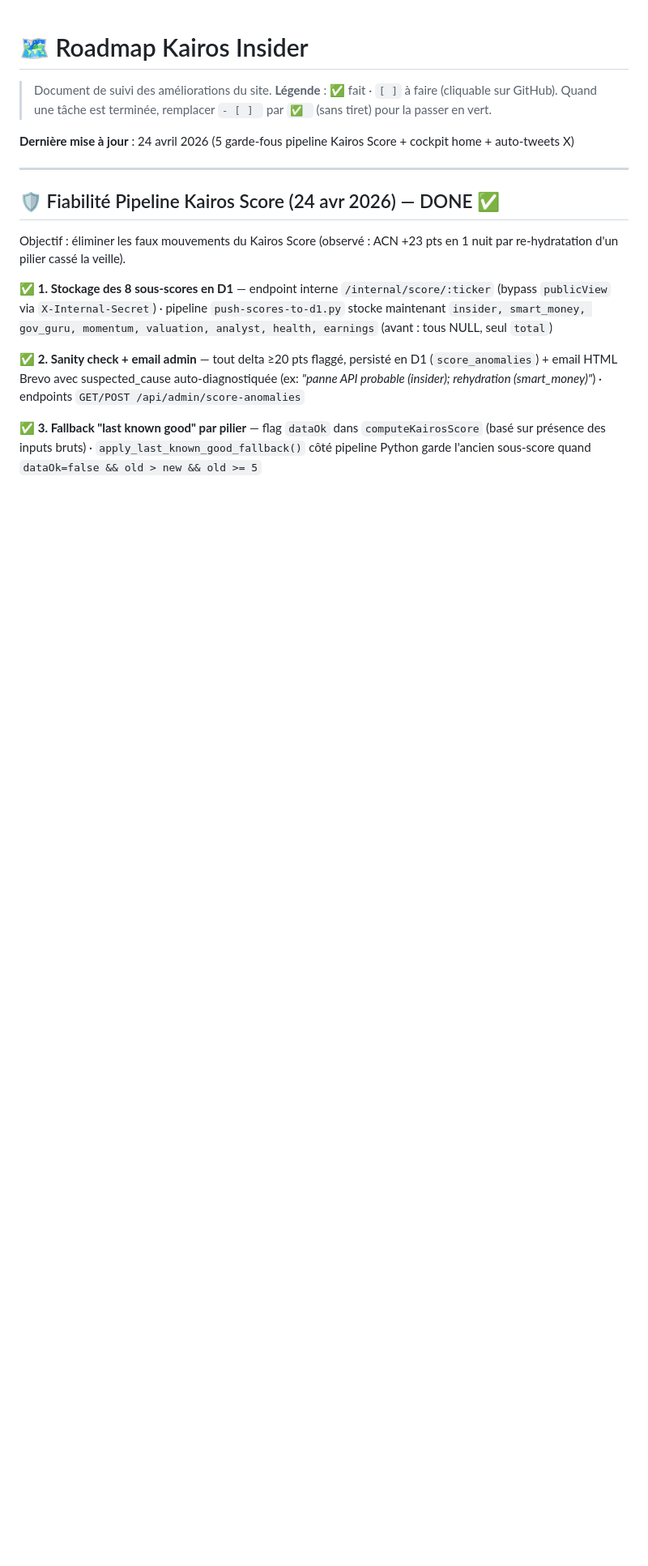
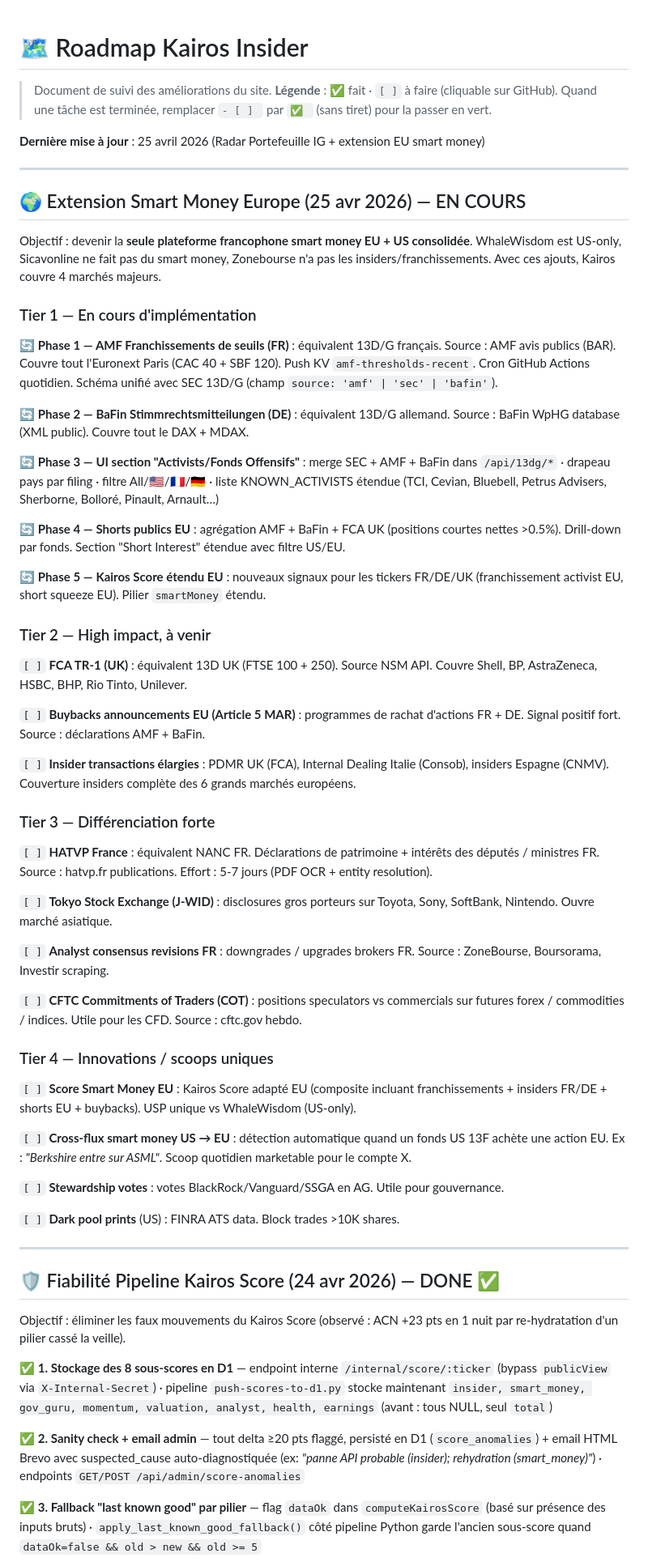
Before and after one commit to natquinson-cmd/kairos-insider, a Markdown page: ROADMAP.md, the part around the change. Shown at 81% size. GitHub-like rendering; blank space fills up the shorter version.

Commit message:
docs(roadmap): plan Tier 1-4 extension EU smart money
Tier 1 EN COURS (FR + DE + Shorts EU + Score) :
- Phase 1 AMF franchissements de seuils
- Phase 2 BaFin Stimmrechtsmitteilungen
- Phase 3 UI section-activists drapeau + filtre pays
- Phase 4 Shorts publics EU (FR/DE/UK)
- Phase 5 Kairos Score etend aux signaux EU

Tier 2 (high impact a venir) :
- FCA TR-1 (UK) - FTSE 100 + 250
- Buybacks announcements EU (Article 5 MAR)
- Insiders elargis (PDMR UK, Internal Dealing IT, CNMV ES)

Tier 3 (differenciation) :
- HATVP France (equivalent NANC FR pour deputes/ministres)
- Tokyo Stock Exchange (J-WID)
- Analyst consensus revisions FR
- CFTC COT (futures positioning, utile pour CFD)

Tier 4 (innovations / scoops) :
- Score Smart Money EU (USP unique vs WhaleWisdom)
- Cross-flux US -> EU (fonds 13F achetant des actions EU)
- Stewardship votes BlackRock/Vanguard
- Dark pool prints (FINRA ATS)

Co-Authored-By: Claude Opus 4.7 (1M context) <noreply@anthropic.com>

```diff
--- a/ROADMAP.md
+++ b/ROADMAP.md
@@ -4,7 +4,80 @@
 > **Légende** : ✅ fait · `[ ]` à faire (cliquable sur GitHub).
 > Quand une tâche est terminée, remplacer `- [ ] ` par `✅ ` (sans tiret) pour la passer en vert.
 
-**Dernière mise à jour** : 24 avril 2026 (5 garde-fous pipeline Kairos Score + cockpit home + auto-tweets X)
+**Dernière mise à jour** : 25 avril 2026 (Radar Portefeuille IG + extension EU smart money)
+
+---
+
+## 🌍 Extension Smart Money Europe (25 avr 2026) — EN COURS
+
+Objectif : devenir la **seule plateforme francophone smart money EU + US consolidée**.
+WhaleWisdom est US-only, Sicavonline ne fait pas du smart money, Zonebourse n'a pas
+les insiders/franchissements. Avec ces ajouts, Kairos couvre 4 marchés majeurs.
+
+### Tier 1 — En cours d'implémentation
+
+🔄 **Phase 1 — AMF Franchissements de seuils (FR)** : équivalent 13D/G français.
+Source : AMF avis publics (BAR). Couvre tout l'Euronext Paris (CAC 40 + SBF 120).
+Push KV `amf-thresholds-recent`. Cron GitHub Actions quotidien. Schéma unifié avec
+SEC 13D/G (champ `source: 'amf' | 'sec' | 'bafin'`).
+
+🔄 **Phase 2 — BaFin Stimmrechtsmitteilungen (DE)** : équivalent 13D/G allemand.
+Source : BaFin WpHG database (XML public). Couvre tout le DAX + MDAX.
+
+🔄 **Phase 3 — UI section "Activists/Fonds Offensifs"** : merge SEC + AMF + BaFin
+dans `/api/13dg/*` · drapeau pays par filing · filtre All/🇺🇸/🇫🇷/🇩🇪 ·
+liste KNOWN_ACTIVISTS étendue (TCI, Cevian, Bluebell, Petrus Advisers, Sherborne,
+Bolloré, Pinault, Arnault…)
+
+🔄 **Phase 4 — Shorts publics EU** : agrégation AMF + BaFin + FCA UK (positions
+courtes nettes >0.5%). Drill-down par fonds. Section "Short Interest" étendue
+avec filtre US/EU.
+
+🔄 **Phase 5 — Kairos Score étendu EU** : nouveaux signaux pour les tickers FR/DE/UK
+(franchissement activist EU, short squeeze EU). Pilier `smartMoney` étendu.
+
+### Tier 2 — High impact, à venir
+
+`[ ]` **FCA TR-1 (UK)** : équivalent 13D UK (FTSE 100 + 250). Source NSM API.
+Couvre Shell, BP, AstraZeneca, HSBC, BHP, Rio Tinto, Unilever.
+
+`[ ]` **Buybacks announcements EU (Article 5 MAR)** : programmes de rachat
+d'actions FR + DE. Signal positif fort. Source : déclarations AMF + BaFin.
+
+`[ ]` **Insider transactions élargies** : PDMR UK (FCA), Internal Dealing Italie
+(Consob), insiders Espagne (CNMV). Couverture insiders complète des 6 grands
+marchés européens.
+
+### Tier 3 — Différenciation forte
+
+`[ ]` **HATVP France** : équivalent NANC FR. Déclarations de patrimoine +
+intérêts des députés / ministres FR. Source : hatvp.fr publications.
+Effort : 5-7 jours (PDF OCR + entity resolution).
+
+`[ ]` **Tokyo Stock Exchange (J-WID)** : disclosures gros porteurs sur Toyota,
+Sony, SoftBank, Nintendo. Ouvre marché asiatique.
+
+`[ ]` **Analyst consensus revisions FR** : downgrades / upgrades brokers FR.
+Source : ZoneBourse, Boursorama, Investir scraping.
+
+`[ ]` **CFTC Commitments of Traders (COT)** : positions speculators vs
+commercials sur futures forex / commodities / indices. Utile pour les CFD.
+Source : cftc.gov hebdo.
+
+### Tier 4 — Innovations / scoops uniques
+
+`[ ]` **Score Smart Money EU** : Kairos Score adapté EU (composite incluant
+franchissements + insiders FR/DE + shorts EU + buybacks). USP unique vs
+WhaleWisdom (US-only).
+
+`[ ]` **Cross-flux smart money US → EU** : détection automatique quand un fonds
+US 13F achète une action EU. Ex : *"Berkshire entre sur ASML"*. Scoop quotidien
+marketable pour le compte X.
+
+`[ ]` **Stewardship votes** : votes BlackRock/Vanguard/SSGA en AG. Utile pour
+gouvernance.
+
+`[ ]` **Dark pool prints** (US) : FINRA ATS data. Block trades >10K shares.
 
 ---
 
```
